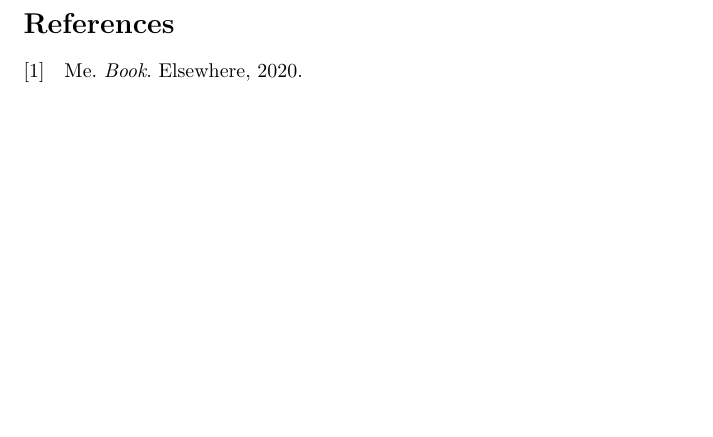
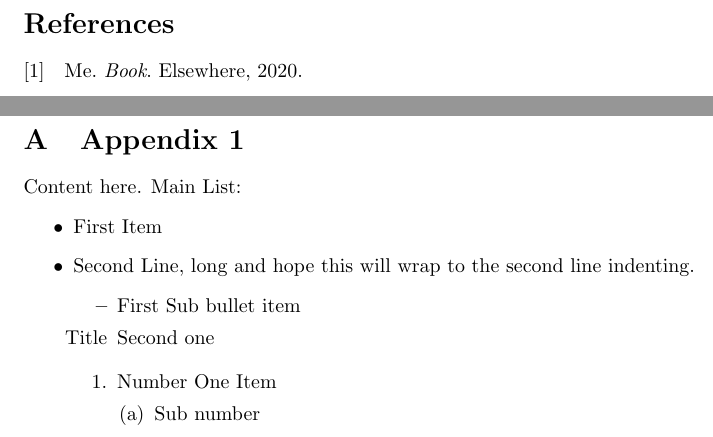
Before and after one commit to nick88msn/latex-notes, a LaTeX document (report.tex): part of page 14 of 14 before the commit and two parts of pages 14 and 15 of 15 after it, the two joined at a grey line, cut so that both start at the same text, the shorter picture padded with empty space. Compiled offline with pdfLaTeX.

Commit message:
added Lists and Math equations"

```diff
--- a/report.tex
+++ b/report.tex
@@ -115,2 +120,21 @@ as discussed.
 
+\appendix
+\thispagestyle{empty}
+\section{Appendix 1}
+Content here.
+Main List:
+\begin{itemize}
+    \item First Item
+    \item Second Line, long and hope this will wrap to the second line indenting.
+    \begin{itemize}
+            \item First Sub bullet item
+            \item[Title] Second one
+    \end{itemize}
+    \begin{enumerate}
+        \item Number One Item
+        \begin{enumerate}
+                \item Sub number
+        \end{enumerate}
+    \end{enumerate}
+\end{itemize}
 \end{document}
```
Also changed, not shown: README.md, document.pdf, report.tex (5 more changed lines), 5 other files.
